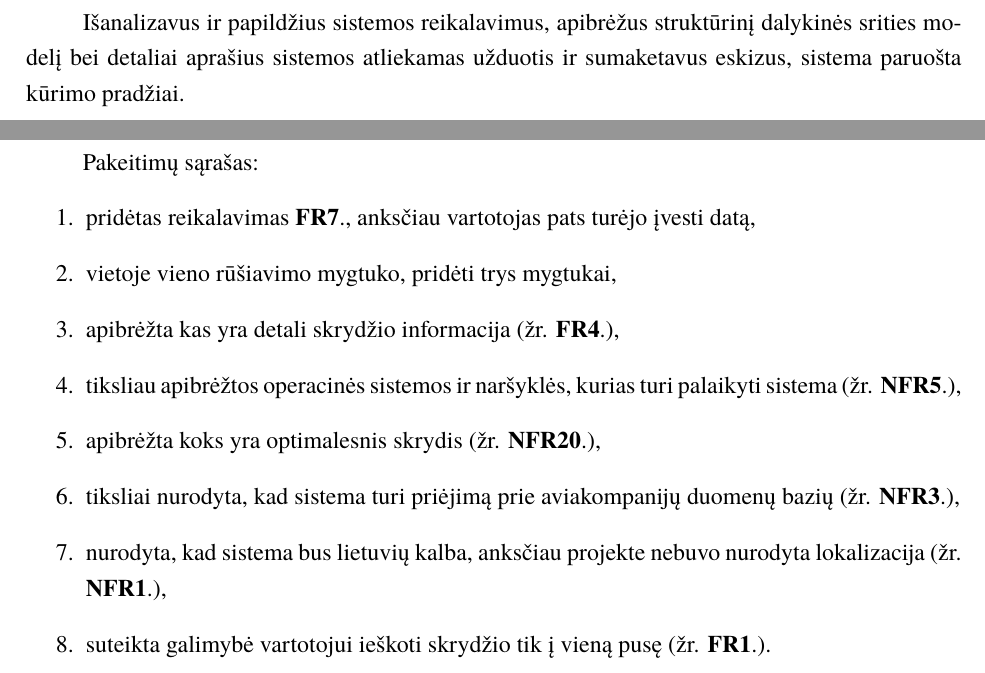
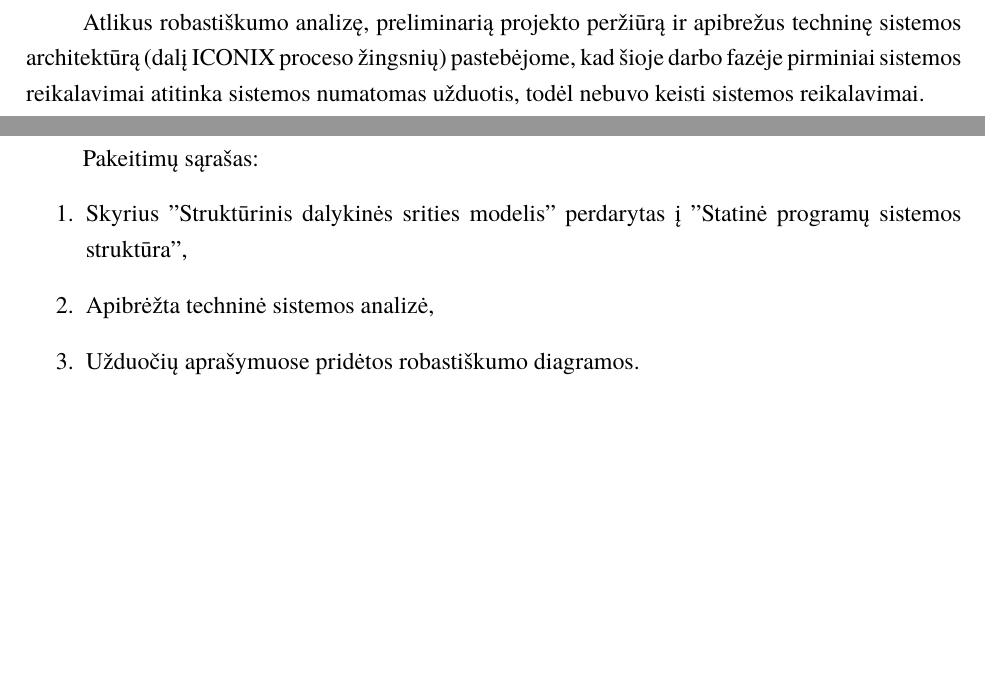
Before and after one commit to yoannna/PSI2, a LaTeX document (laboratorinis.tex): two parts of pages 22 and 23 of 24, joined at a grey line, cut at the place of the change, the shorter picture padded with empty space. Compiled offline with XeLaTeX; a missing font is replaced by an installed copy or a similar font.

Commit message:
some important changes
self-explanatory

```diff
--- a/laboratorinis.tex
+++ b/laboratorinis.tex
@@ -378,18 +379,13 @@
         \end{figure}
         Sistemos komponentų diegimas yra trivialus, pilnai dengiantis užsakovo dabartinius poreikius. Klasikinis kliento-serverio sistemos diegimas leidžia lengvai susieti įrangos kūrimo procesą su pastoviu atnaujinimų (Conitinuous Integration), be to, minimizuoja tikimybę sisteminių klaidų dėl tinklo ar diegimo kliūčių. Kylant poreikiui, šią sistemą lengva klasterizuoti, kas garantuoja stabilumą ir nebrangų palaikomumą.
     \sectionnonum{Išvados}
-			Išanalizavus ir papildžius sistemos reikalavimus, apibrėžus struktūrinį dalykinės srities modelį bei detaliai aprašius sistemos atliekamas užduotis ir sumaketavus eskizus, sistema paruošta kūrimo pradžiai.
+			Atlikus robastiškumo analizę, preliminarią projekto peržiūrą ir apibrežus techninę sistemos architektūrą (dalį ICONIX proceso žingsnių) pastebėjome, kad šioje darbo fazėje pirminiai sistemos reikalavimai atitinka sistemos numatomas užduotis, todėl nebuvo keisti sistemos reikalavimai.
 		\sectionnonum{Pakeitimų sąrašas}
 			Pakeitimų sąrašas:
 			\begin{enumerate}
-				\item pridėtas reikalavimas \ref{datos_ivedimas}, anksčiau vartotojas pats turėjo įvesti datą,
-				\item vietoje vieno rūšiavimo mygtuko, pridėti trys mygtukai,
-				\item apibrėžta kas yra detali skrydžio informacija (žr. \ref{skrydzio_info}),
-				\item tiksliau apibrėžtos operacinės sistemos ir naršyklės, kurias turi palaikyti sistema (žr. \ref{operacines_sistemos}),
-				\item apibrėžta koks yra optimalesnis skrydis (žr. \ref{optimalus}),
-				\item tiksliai nurodyta, kad sistema turi priėjimą prie aviakompanijų duomenų bazių (žr. \ref{avia_db}),
-				\item nurodyta, kad sistema bus lietuvių kalba, anksčiau projekte nebuvo nurodyta lokalizacija (žr. \ref{lokalizacija}),
-				\item suteikta galimybė vartotojui ieškoti skrydžio tik į vieną pusę (žr. \ref{viena_puse}).
+				\item Skyrius "Struktūrinis dalykinės srities modelis" perdarytas į "Statinė programų sistemos struktūra",
+				\item Apibrėžta techninė sistemos analizė,
+				\item Užduočių aprašymuose pridėtos robastiškumo diagramos.
 			\end{enumerate}
         \sectionnonum{Šaltiniai}
         Analizuojant kuriamą sistemą, kuriant sistemos reikalavimus, apibrėžiant struktūrinį dalykinės sryties modelį bei aprašant sistemos atliekamas užduotis buvo remtasi šia literatūra:
```
Also changed, not shown: laboratorinis.tex (5 more changed lines).
